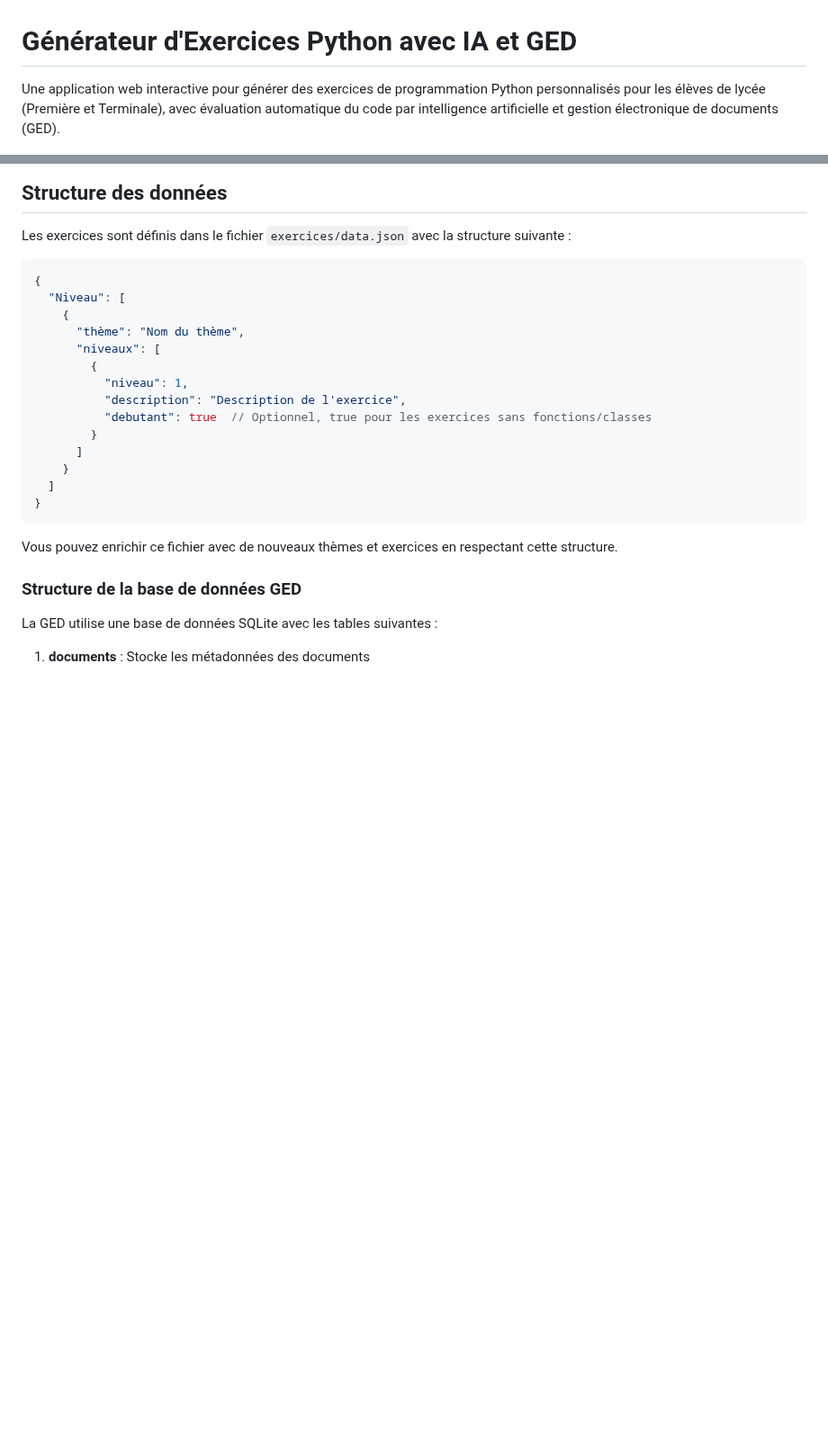
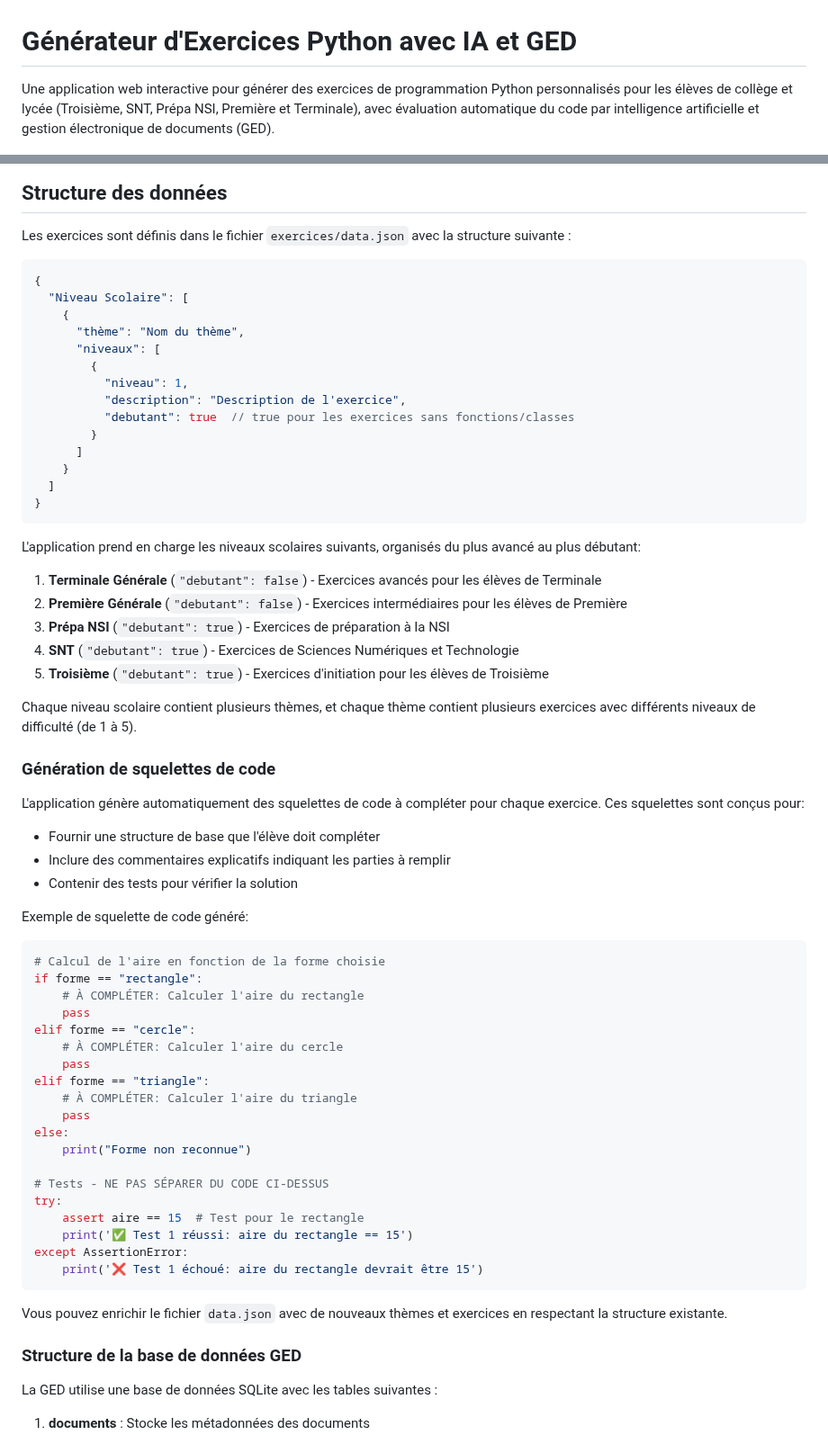
Before and after one commit to estebe2000/exercices-python, a Markdown page: README.md, 2 parts joined by grey strips. Shown at 90% size. Rendered like a GitHub page; blank space fills up the shorter version.

````diff
--- a/README.md
+++ b/README.md
@@ -1,6 +1,6 @@
 # Générateur d'Exercices Python avec IA et GED
 
-Une application web interactive pour générer des exercices de programmation Python personnalisés pour les élèves de lycée (Première et Terminale), avec évaluation automatique du code par intelligence artificielle et gestion électronique de documents (GED).
+Une application web interactive pour générer des exercices de programmation Python personnalisés pour les élèves de collège et lycée (Troisième, SNT, Prépa NSI, Première et Terminale), avec évaluation automatique du code par intelligence artificielle et gestion électronique de documents (GED).
 
 ![Logo du projet](static/logo.jpg)
 
@@ -170,14 +177,14 @@ Les exercices sont définis dans le fichier `exercices/data.json` avec la struct
 
 ```json
 {
-  "Niveau": [
+  "Niveau Scolaire": [
     {
       "thème": "Nom du thème",
       "niveaux": [
         {
           "niveau": 1,
           "description": "Description de l'exercice",
-          "debutant": true  // Optionnel, true pour les exercices sans fonctions/classes
+          "debutant": true  // true pour les exercices sans fonctions/classes
         }
       ]
     }
@@ -185,7 +192,49 @@ Les exercices sont définis dans le fichier `exercices/data.json` avec la struct
 }
 ```
 
-Vous pouvez enrichir ce fichier avec de nouveaux thèmes et exercices en respectant cette structure.
+L'application prend en charge les niveaux scolaires suivants, organisés du plus avancé au plus débutant:
+
+1. **Terminale Générale** (`"debutant": false`) - Exercices avancés pour les élèves de Terminale
+2. **Première Générale** (`"debutant": false`) - Exercices intermédiaires pour les élèves de Première
+3. **Prépa NSI** (`"debutant": true`) - Exercices de préparation à la NSI
+4. **SNT** (`"debutant": true`) - Exercices de Sciences Numériques et Technologie
+5. **Troisième** (`"debutant": true`) - Exercices d'initiation pour les élèves de Troisième
+
+Chaque niveau scolaire contient plusieurs thèmes, et chaque thème contient plusieurs exercices avec différents niveaux de difficulté (de 1 à 5).
+
+### Génération de squelettes de code
+
+L'application génère automatiquement des squelettes de code à compléter pour chaque exercice. Ces squelettes sont conçus pour:
+
+- Fournir une structure de base que l'élève doit compléter
+- Inclure des commentaires explicatifs indiquant les parties à remplir
+- Contenir des tests pour vérifier la solution
+
+Exemple de squelette de code généré:
+
+```python
+# Calcul de l'aire en fonction de la forme choisie
+if forme == "rectangle":
+    # À COMPLÉTER: Calculer l'aire du rectangle
+    pass
+elif forme == "cercle":
+    # À COMPLÉTER: Calculer l'aire du cercle
+    pass
+elif forme == "triangle":
+    # À COMPLÉTER: Calculer l'aire du triangle
+    pass
+else:
+    print("Forme non reconnue")
+
+# Tests - NE PAS SÉPARER DU CODE CI-DESSUS
+try:
+    assert aire == 15  # Test pour le rectangle
+    print('✅ Test 1 réussi: aire du rectangle == 15')
+except AssertionError:
+    print('❌ Test 1 échoué: aire du rectangle devrait être 15')
+```
+
+Vous pouvez enrichir le fichier `data.json` avec de nouveaux thèmes et exercices en respectant la structure existante.
 
 ### Structure de la base de données GED
 
````
Also changed, not shown: other parts of README.md (+9 -2 lines).
